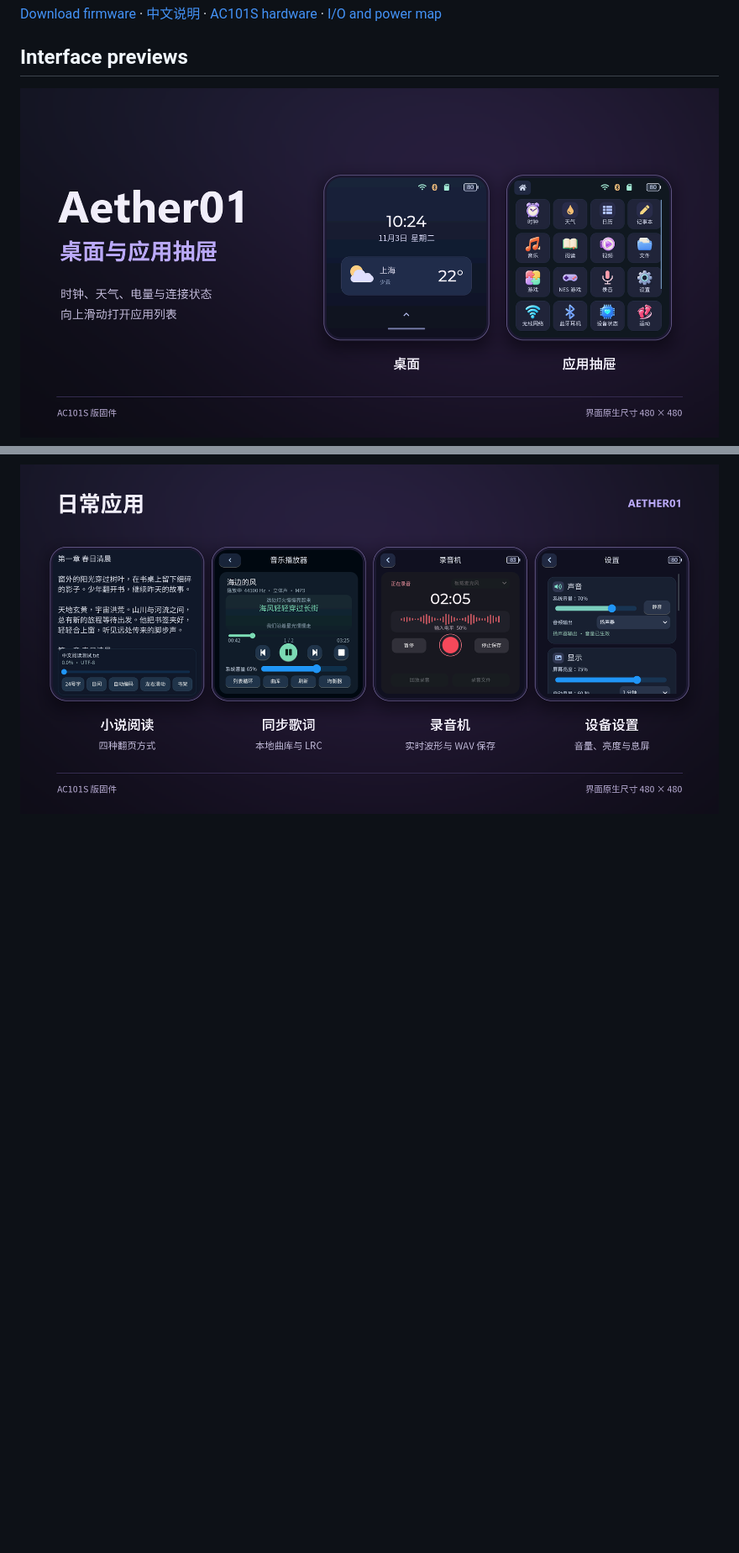
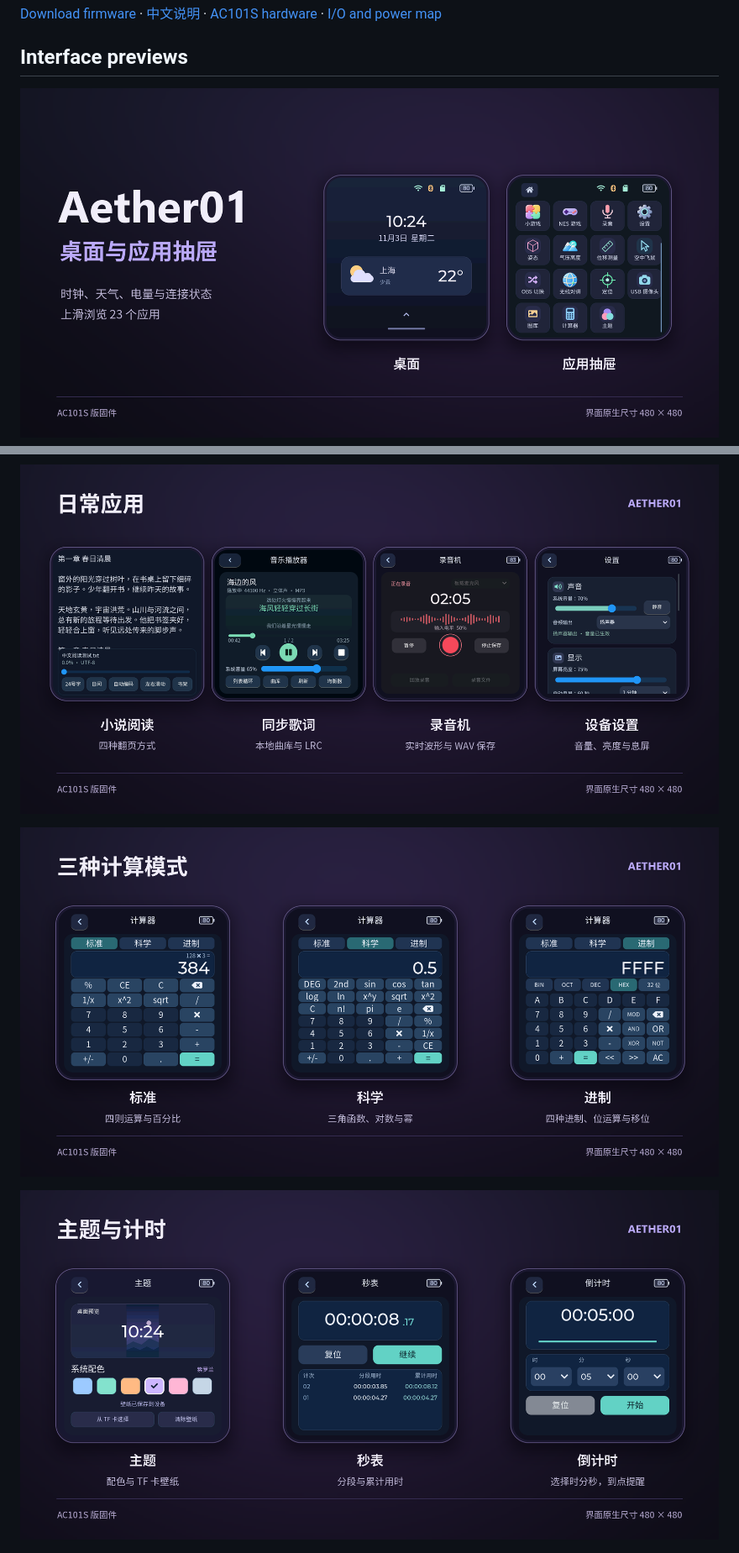
Before and after one commit to DT-DT001/Aether01-AC101S-, a Markdown page: README.en.md, 2 parts joined by grey strips. Shown at 84% size. Drawn GitHub-style; pictures changed too: docs/images/01-desktop-drawer.png, docs/images/07-calculator-modes.png (added), docs/images/08-theme-clock.png (added); blank space fills up the shorter version.

```diff
--- a/README.en.md
+++ b/README.en.md
@@ -10,6 +10,10 @@ This standalone firmware demo targets the AC101S edition of Aether01, a handheld
 
 ![Everyday apps on Aether01](docs/images/02-daily-apps.png)
 
+![Standard, scientific, and programmer calculator modes](docs/images/07-calculator-modes.png)
+
+![Themes and wallpapers, stopwatch, and countdown](docs/images/08-theme-clock.png)
+
 ![Enlarged offline Pinyin keyboard, TF and USB file browsing, and long-press file actions](docs/images/06-keyboard-files.png)
 
 ![2048, Sokoban, Snake, and platform jumping](docs/images/03-built-in-games.png)
```
Also changed, not shown: other parts of README.en.md (+12 -1 lines), README.md (+11 -3 lines), docs/images/04-device-tools.png.
